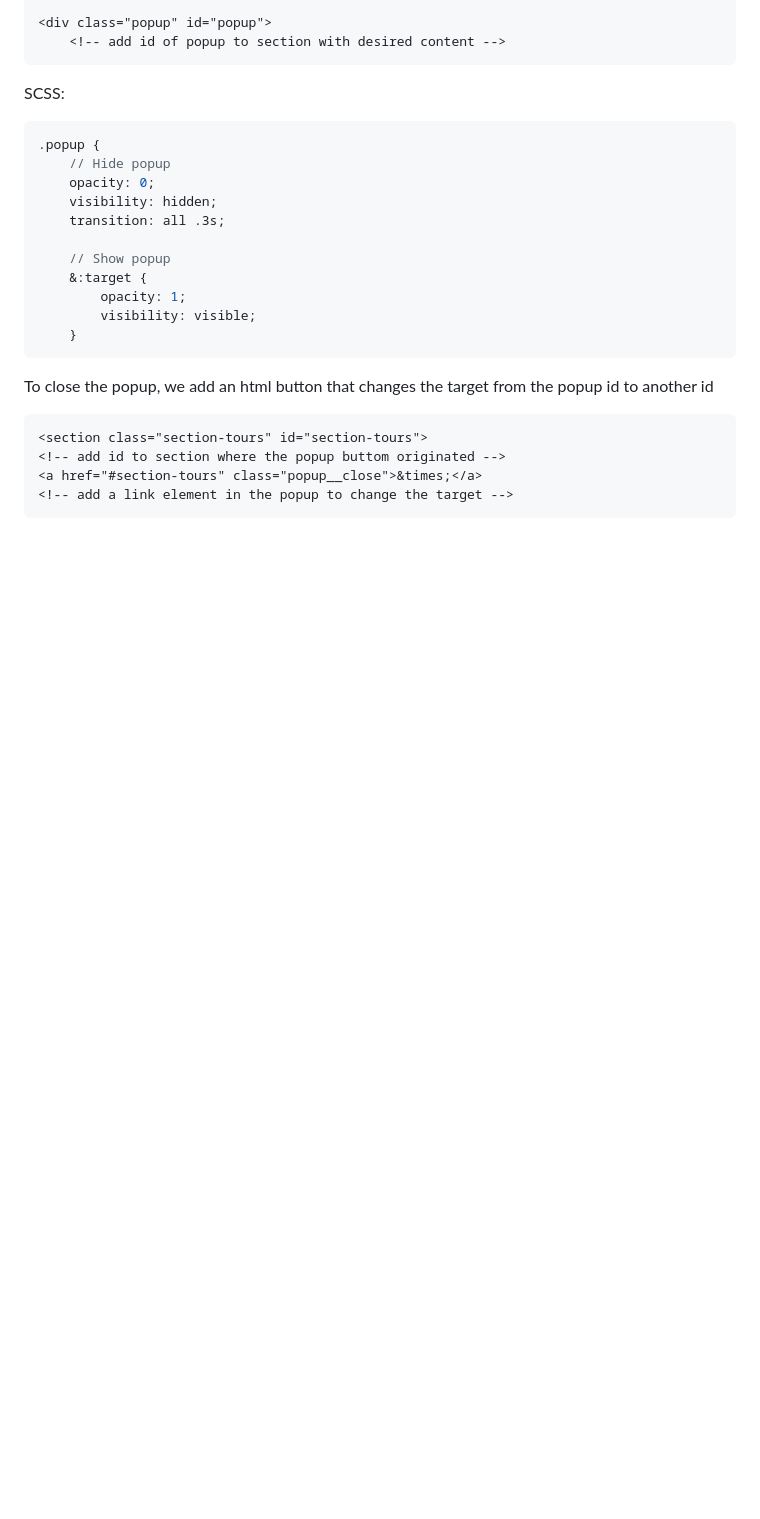
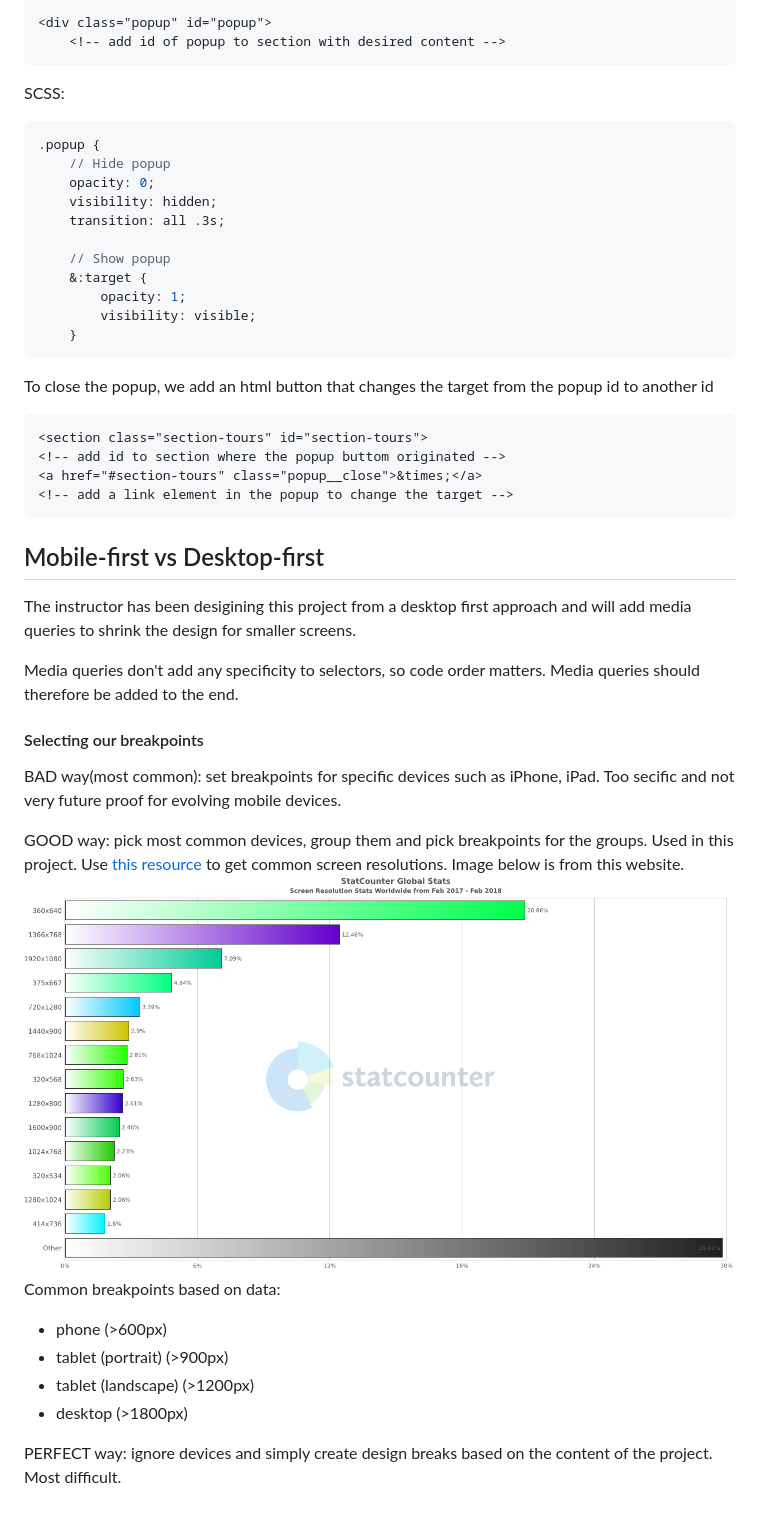
Before and after one commit to radovanovicslobodan/natours, a Markdown page: readme.md, the part around the change. GitHub-like rendering; pictures changed too: img/rm_resolution.png (added); blank space fills up the shorter version.

Commit message:
added responsive notes

````diff
--- a/readme.md
+++ b/readme.md
@@ -853,3 +853,23 @@ To close the popup, we add an html button that changes the target from the popup
 <a href="#section-tours" class="popup__close">&times;</a>
 <!-- add a link element in the popup to change the target -->
 ```
+
+## Mobile-first vs Desktop-first
+The instructor has been desigining this project from a desktop first approach and will add media queries to shrink the design for smaller
+screens.
+
+Media queries don't add any specificity to selectors, so code order matters. Media queries should therefore be added to the end.
+
+#### Selecting our breakpoints
+BAD way(most common): set breakpoints for specific devices such as iPhone, iPad. Too secific and not very future proof for evolving mobile devices.
+
+GOOD way: pick most common devices, group them and pick breakpoints for the groups. Used in this project. Use [this resource](http://gs.statcounter.com/screen-resolution-stats) to get common
+screen resolutions. Image below is from this website.
+<img src="img/rm_resolution.png" width="100%">
+Common breakpoints based on data:
+- phone (>600px)
+- tablet (portrait) (>900px)
+- tablet (landscape) (>1200px)
+- desktop (>1800px)
+
+PERFECT way: ignore devices and simply create design breaks based on the content of the project. Most difficult.
````
